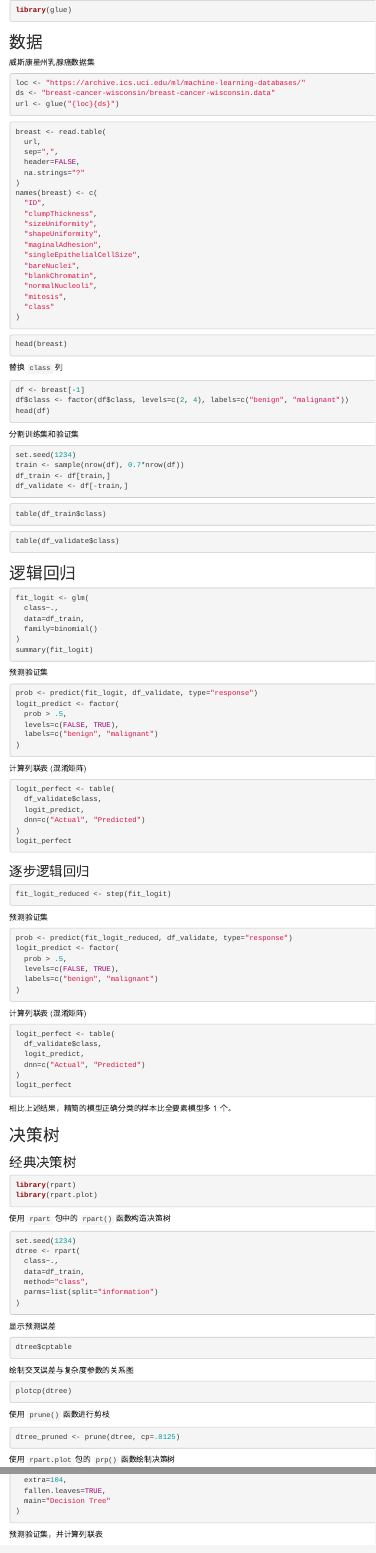
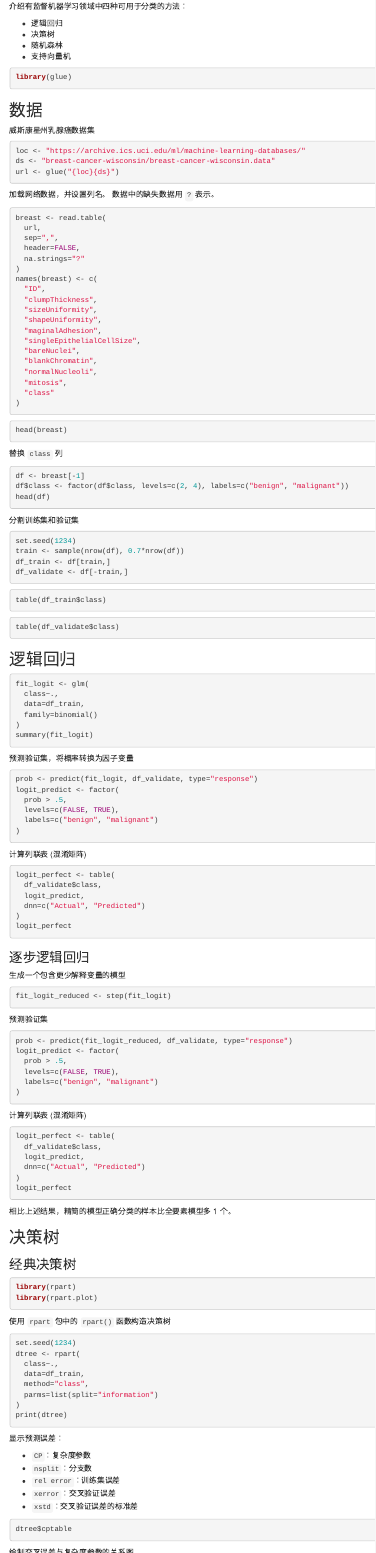
Before and after one commit to perillaroc/r-in-action-study, an R Markdown document (chap17/classify.Rmd): the page in a window 1100 px wide, from 70 px down, and a second part further down, joined at a grey line. Rendered offline with R 4.5, knitr and Pandoc, with nearby package versions; the code chunks are not run, so their results and figures are left out.

Commit message:
:art: update chap17

````diff
--- a/chap17/classify.Rmd
+++ b/chap17/classify.Rmd
@@ -2,6 +2,13 @@
 title: "分类"
 output: html_notebook
 ---
+
+介绍有监督机器学习领域中四种可用于分类的方法：
+
+- 逻辑回归
+- 决策树
+- 随机森林
+- 支持向量机
 
 ```{r}
 library(glue)
@@ -16,6 +23,9 @@
 ds <- "breast-cancer-wisconsin/breast-cancer-wisconsin.data"
 url <- glue("{loc}{ds}")
 ```
+
+加载网络数据，并设置列名。
+数据中的缺失数据用 `?` 表示。
 
 ```{r}
 breast <- read.table(
@@ -79,7 +89,7 @@
 summary(fit_logit)
 ```
 
-预测验证集
+预测验证集，将概率转换为因子变量
 
 ```{r}
 prob <- predict(fit_logit, df_validate, type="response")
@@ -102,6 +112,8 @@
 ```
 
 ### 逐步逻辑回归
+
+生成一个包含更少解释变量的模型
 
 ```{r}
 fit_logit_reduced <- step(fit_logit)
@@ -150,9 +162,16 @@
   method="class",
   parms=list(split="information")
 )
+print(dtree)
 ```
 
-显示预测误差
+显示预测误差：
+
+- `CP`：复杂度参数
+- `nsplit`：分支数
+- `rel error`：训练集误差
+- `xerror`：交叉验证误差
+- `xstd`：交叉验证误差的标准差
 
 ```{r}
 dtree$cptable
@@ -167,7 +186,7 @@
 使用 `prune()` 函数进行剪枝
 
 ```{r}
-dtree_pruned <- prune(dtree, cp=.0125)
+dtree_pruned <- prune(dtree, cp=0.01000000)
 ```
 
 使用 `rpart.plot` 包的 `prp()` 函数绘制决策树
````
Also changed, not shown: chap17/classify.Rmd (1 more changed lines).
